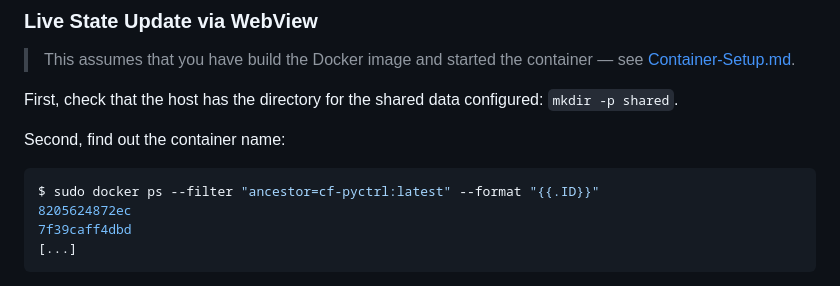
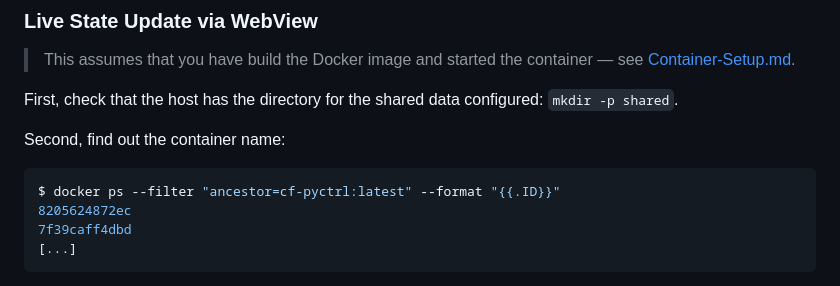
Before and after one commit to UniAgent-CyberPhysicalAssets/cps.asset.crazyflie, a Markdown page: controller/cf.PyControl/README.md, the part around the change. Rendered like a GitHub page.

````diff
--- a/controller/cf.PyControl/README.md
+++ b/controller/cf.PyControl/README.md
@@ -139,7 +139,7 @@ First, check that the host has the directory for the shared data configured: `mk
 Second, find out the container name:
 
 ```shell
-$ sudo docker ps --filter "ancestor=cf-pyctrl:latest" --format "{{.ID}}"
+$ docker ps --filter "ancestor=cf-pyctrl:latest" --format "{{.ID}}"
 8205624872ec
 7f39caff4dbd
 [...]
````
Also changed, not shown: controller/cf.PyControl/Container-Setup.md (+8 -5 lines), simulation/sim_cf2-ext/Container-Setup.md (+46 -31 lines).
